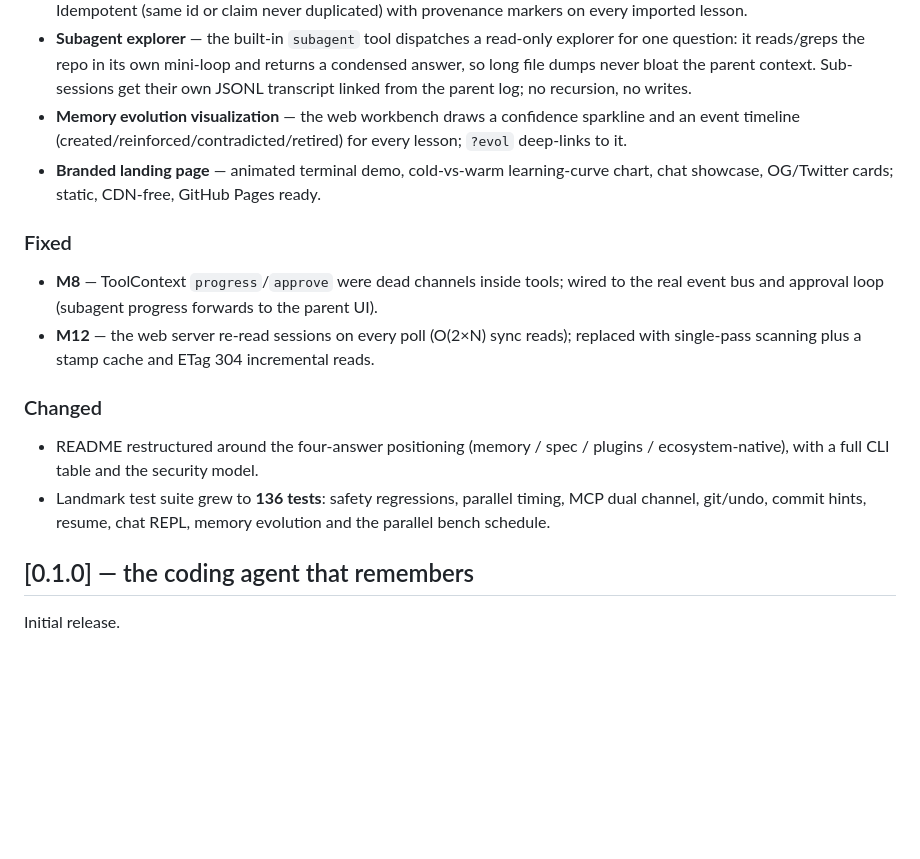
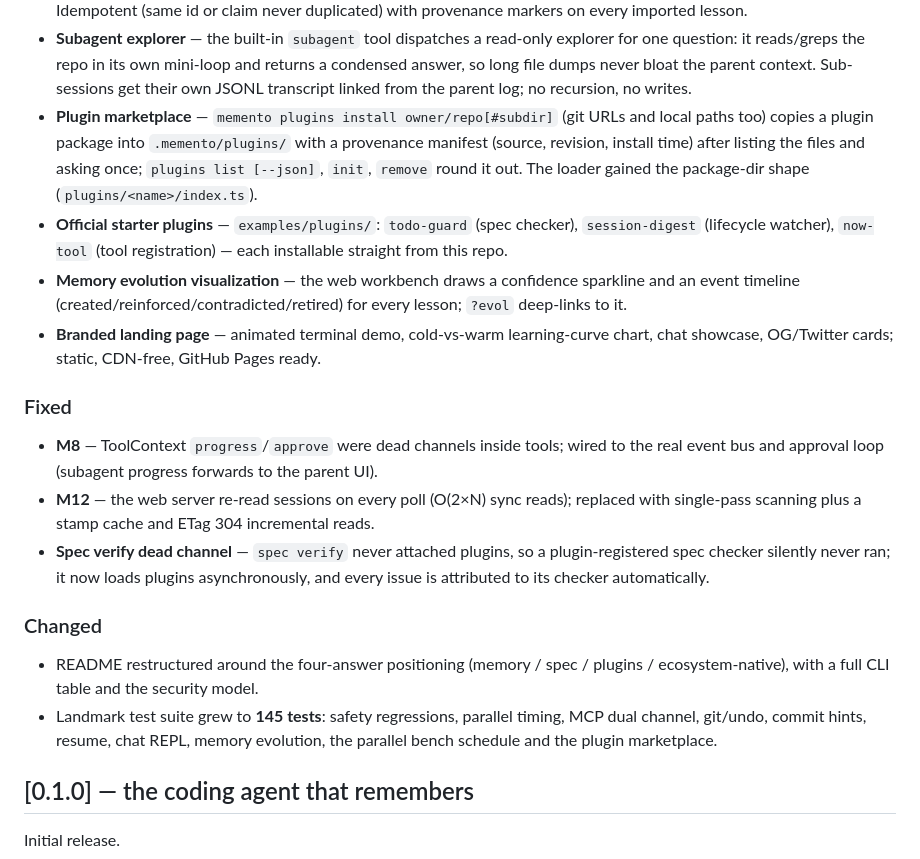
Before and after one commit to YanXich/memento, a Markdown page: CHANGELOG.md, the part around the change. Drawn GitHub-style; blank space fills up the shorter version.

Commit message:
docs: changelog 0.2.0 - plugin marketplace + starter plugins + spec verify fix

```diff
--- a/CHANGELOG.md
+++ b/CHANGELOG.md
@@ -33,6 +33,14 @@ All notable changes to memento are documented here. Format follows
   returns a condensed answer, so long file dumps never bloat the parent context.
   Sub-sessions get their own JSONL transcript linked from the parent log; no
   recursion, no writes.
+- **Plugin marketplace** — `memento plugins install owner/repo[#subdir]` (git
+  URLs and local paths too) copies a plugin package into `.memento/plugins/`
+  with a provenance manifest (source, revision, install time) after listing
+  the files and asking once; `plugins list [--json]`, `init`, `remove` round
+  it out. The loader gained the package-dir shape (`plugins/<name>/index.ts`).
+- **Official starter plugins** — `examples/plugins/`: `todo-guard` (spec
+  checker), `session-digest` (lifecycle watcher), `now-tool` (tool
+  registration) — each installable straight from this repo.
 - **Memory evolution visualization** — the web workbench draws a confidence
   sparkline and an event timeline (created/reinforced/contradicted/retired) for
   every lesson; `?evol` deep-links to it.
@@ -47,14 +55,17 @@ All notable changes to memento are documented here. Format follows
 - **M12** — the web server re-read sessions on every poll (O(2×N) sync reads);
   replaced with single-pass scanning plus a stamp cache and ETag 304 incremental
   reads.
+- **Spec verify dead channel** — `spec verify` never attached plugins, so a
+  plugin-registered spec checker silently never ran; it now loads plugins
+  asynchronously, and every issue is attributed to its checker automatically.
 
 ### Changed
 
 - README restructured around the four-answer positioning (memory / spec / plugins /
   ecosystem-native), with a full CLI table and the security model.
-- Landmark test suite grew to **136 tests**: safety regressions, parallel timing,
-  MCP dual channel, git/undo, commit hints, resume, chat REPL, memory evolution
-  and the parallel bench schedule.
+- Landmark test suite grew to **145 tests**: safety regressions, parallel timing,
+  MCP dual channel, git/undo, commit hints, resume, chat REPL, memory evolution,
+  the parallel bench schedule and the plugin marketplace.
 
 ## [0.1.0] — the coding agent that remembers
 
```
